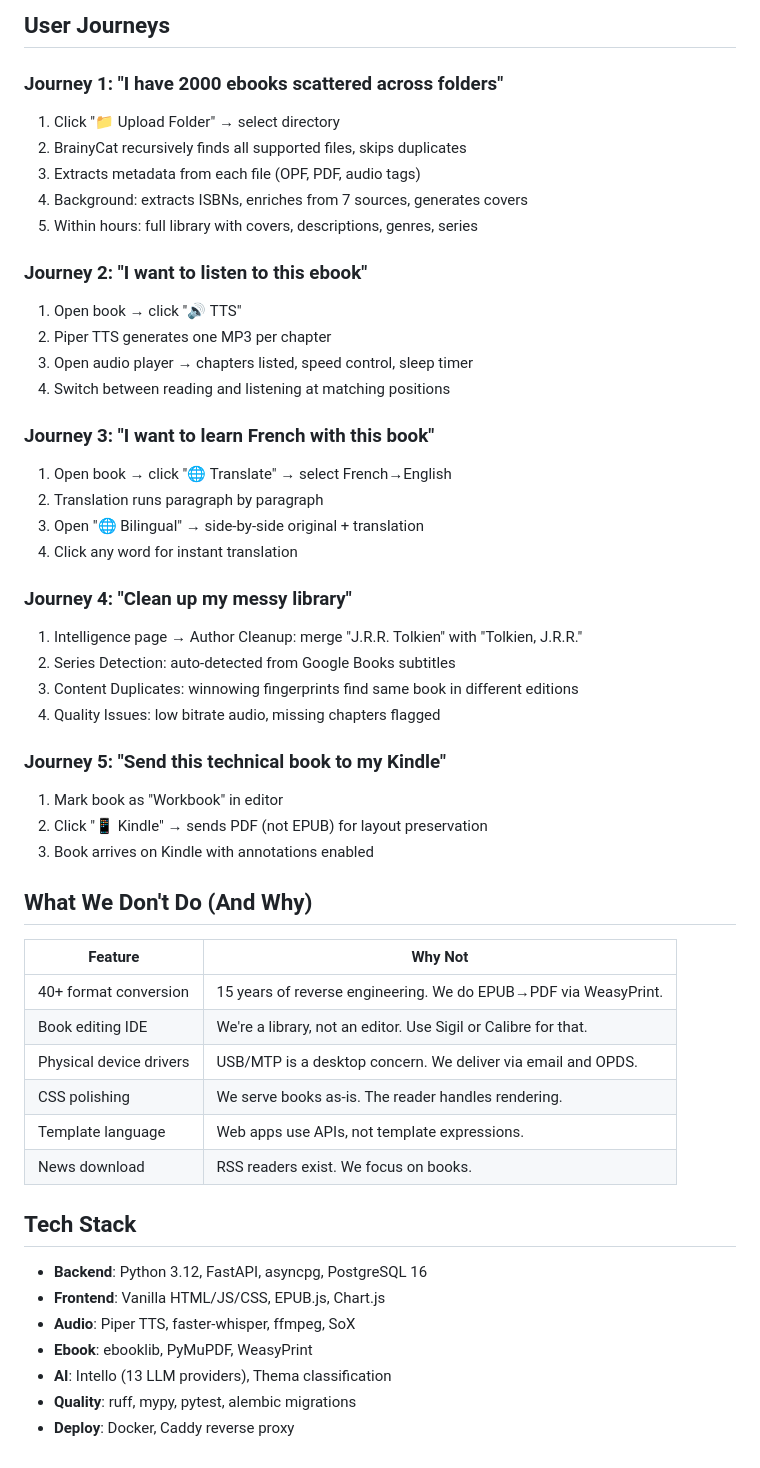
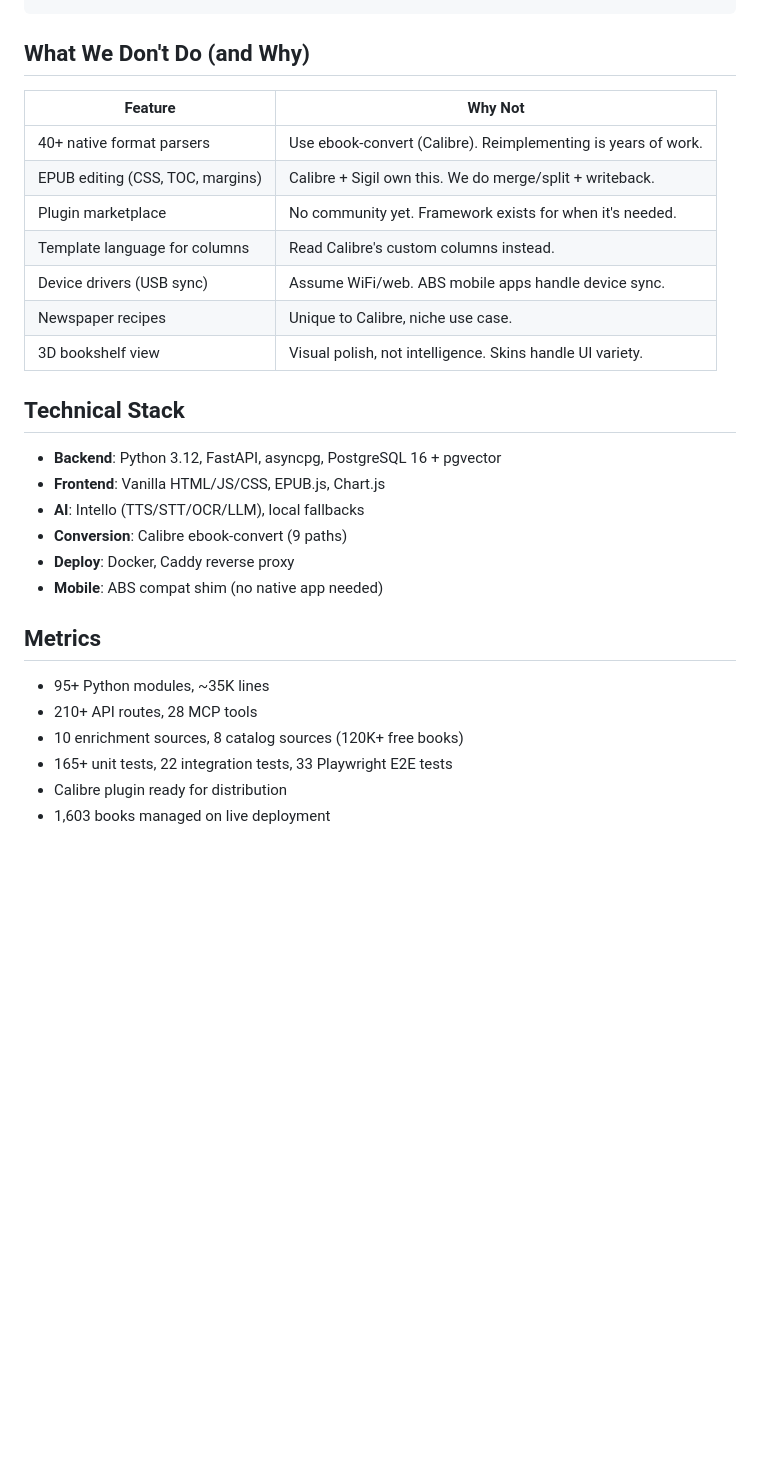
Before and after one commit to collaed/BrainyCat, a Markdown page: docs/positioning.md, the part around one of its changes. Rendered like a GitHub page; blank space fills up the shorter version.

````diff
--- a/docs/positioning.md
+++ b/docs/positioning.md
@@ -138,54 +91,31 @@ BrainyCat's core promise: **"Your one-stop shop for everything you read and list
 ```
 
-## User Journeys
-
-### Journey 1: "I have 2000 ebooks scattered across folders"
-1. Click "📁 Upload Folder" → select directory
-2. BrainyCat recursively finds all supported files, skips duplicates
-3. Extracts metadata from each file (OPF, PDF, audio tags)
-4. Background: extracts ISBNs, enriches from 7 sources, generates covers
-5. Within hours: full library with covers, descriptions, genres, series
-
-### Journey 2: "I want to listen to this ebook"
-1. Open book → click "🔊 TTS"
-2. Piper TTS generates one MP3 per chapter
-3. Open audio player → chapters listed, speed control, sleep timer
-4. Switch between reading and listening at matching positions
-
-### Journey 3: "I want to learn French with this book"
-1. Open book → click "🌐 Translate" → select French→English
-2. Translation runs paragraph by paragraph
-3. Open "🌐 Bilingual" → side-by-side original + translation
-4. Click any word for instant translation
-
-### Journey 4: "Clean up my messy library"
-1. Intelligence page → Author Cleanup: merge "J.R.R. Tolkien" with "Tolkien, J.R.R."
-2. Series Detection: auto-detected from Google Books subtitles
-3. Content Duplicates: winnowing fingerprints find same book in different editions
-4. Quality Issues: low bitrate audio, missing chapters flagged
-
-### Journey 5: "Send this technical book to my Kindle"
-1. Mark book as "Workbook" in editor
-2. Click "📱 Kindle" → sends PDF (not EPUB) for layout preservation
-3. Book arrives on Kindle with annotations enabled
-
-## What We Don't Do (And Why)
+## What We Don't Do (and Why)
 
 | Feature | Why Not |
 |---|---|
-| 40+ format conversion | 15 years of reverse engineering. We do EPUB→PDF via WeasyPrint. |
-| Book editing IDE | We're a library, not an editor. Use Sigil or Calibre for that. |
-| Physical device drivers | USB/MTP is a desktop concern. We deliver via email and OPDS. |
-| CSS polishing | We serve books as-is. The reader handles rendering. |
-| Template language | Web apps use APIs, not template expressions. |
-| News download | RSS readers exist. We focus on books. |
+| 40+ native format parsers | Use ebook-convert (Calibre). Reimplementing is years of work. |
+| EPUB editing (CSS, TOC, margins) | Calibre + Sigil own this. We do merge/split + writeback. |
+| Plugin marketplace | No community yet. Framework exists for when it's needed. |
+| Template language for columns | Read Calibre's custom columns instead. |
+| Device drivers (USB sync) | Assume WiFi/web. ABS mobile apps handle device sync. |
+| Newspaper recipes | Unique to Calibre, niche use case. |
+| 3D bookshelf view | Visual polish, not intelligence. Skins handle UI variety. |
 
-## Tech Stack
+## Technical Stack
 
-- **Backend**: Python 3.12, FastAPI, asyncpg, PostgreSQL 16
+- **Backend**: Python 3.12, FastAPI, asyncpg, PostgreSQL 16 + pgvector
 - **Frontend**: Vanilla HTML/JS/CSS, EPUB.js, Chart.js
-- **Audio**: Piper TTS, faster-whisper, ffmpeg, SoX
-- **Ebook**: ebooklib, PyMuPDF, WeasyPrint
-- **AI**: Intello (13 LLM providers), Thema classification
-- **Quality**: ruff, mypy, pytest, alembic migrations
+- **AI**: Intello (TTS/STT/OCR/LLM), local fallbacks
+- **Conversion**: Calibre ebook-convert (9 paths)
 - **Deploy**: Docker, Caddy reverse proxy
+- **Mobile**: ABS compat shim (no native app needed)
+
+## Metrics
+
+- 95+ Python modules, ~35K lines
+- 210+ API routes, 28 MCP tools
+- 10 enrichment sources, 8 catalog sources (120K+ free books)
+- 165+ unit tests, 22 integration tests, 33 Playwright E2E tests
+- Calibre plugin ready for distribution
+- 1,603 books managed on live deployment
````
Also changed, not shown: other parts of docs/positioning.md (+74 -121 lines), docs/honest-status.md (+84 -49 lines).
